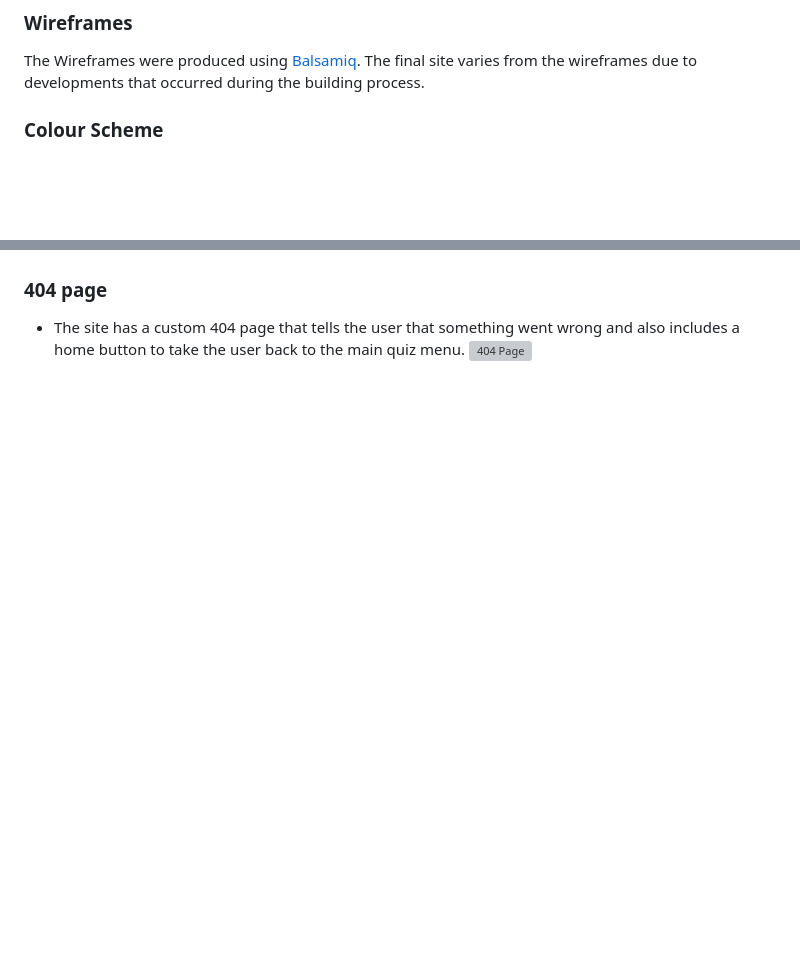
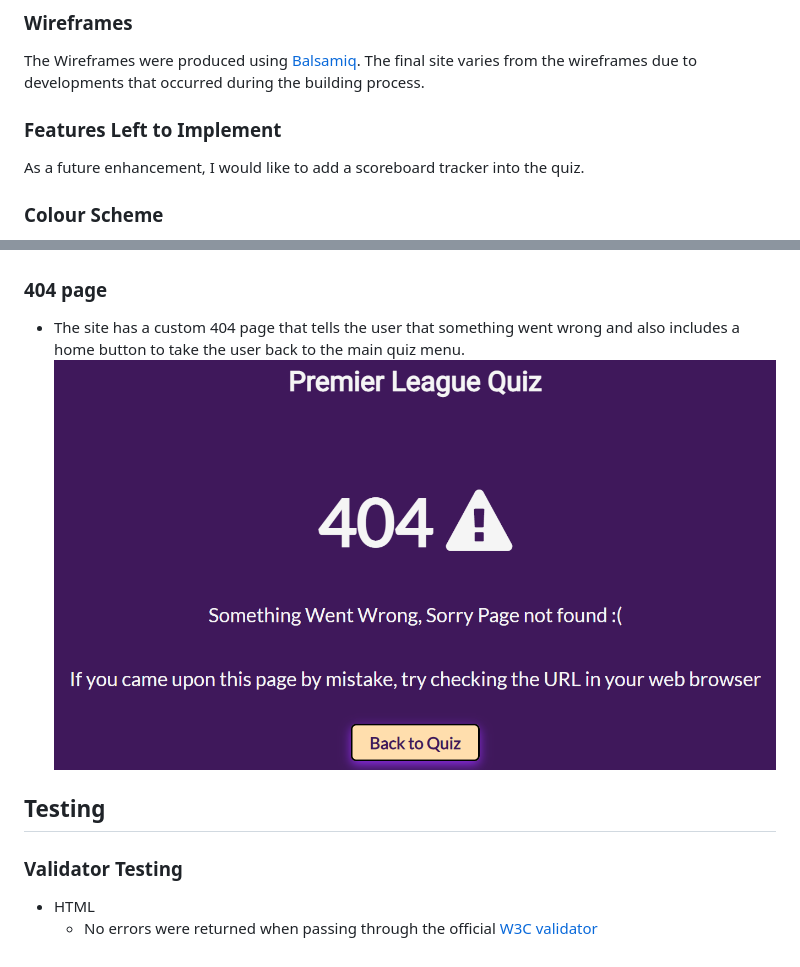
Before and after one commit to adrianleung5/Premier-League-Legends-quiz, a Markdown page: README.md, 2 parts joined by grey strips. GitHub-like rendering; pictures changed too: assets/images/404.png (added); blank space fills up the shorter version; grey boxes are pictures that could not be loaded.

```diff
--- a/README.md
+++ b/README.md
@@ -41,6 +41,9 @@ To gain ideas for the general design of the quiz i gathered inspiration from fel
 ### Wireframes
 The Wireframes were produced using [Balsamiq](https://balsamiq.com/).
 The final site varies from the wireframes due to developments that occurred during the building process.
+
+### Features Left to Implement
+As a future enhancement, I would like to add a scoreboard tracker into the quiz.
 
 ### Colour Scheme
 The color scheme used on this website was based on the hero image. [Coolors.co](https://coolors.co/) was used to identify the colours associated with the hero imahge. This identified a selction of 5 colours. The quiz is predominantly based on only of these colours Russian Violet. The color white was chosen to provide a nice contrast to the site and was used as the main colour for the text of the site. Ultraviolet was as the box shadow effect around the buttons of the site.
@@ -147,4 +150,10 @@ The use of these fonts togetheir was inspired by [Elementor.com](https://element
   ### 404 page
 
    -  The site has a custom 404 page that tells the user that something went wrong and also includes a home button to take the user back to the main quiz menu.
-   ![404 Page](README-images/404.png)
+   ![404 Page](assets/images/404.png "404 page")
+
+## Testing
+
+### Validator Testing
+- HTML
+  - No errors were returned when passing through the official [W3C validator](https://validator.w3.org)
```
Also changed, not shown: assets/images/gold.png (added), assets/images/grey.png (added), assets/images/media.png (renamed from assets/images/media.PNG), assets/images/next.png (renamed from assets/images/next.PNG), assets/images/silver.png (added), 8 other files.
